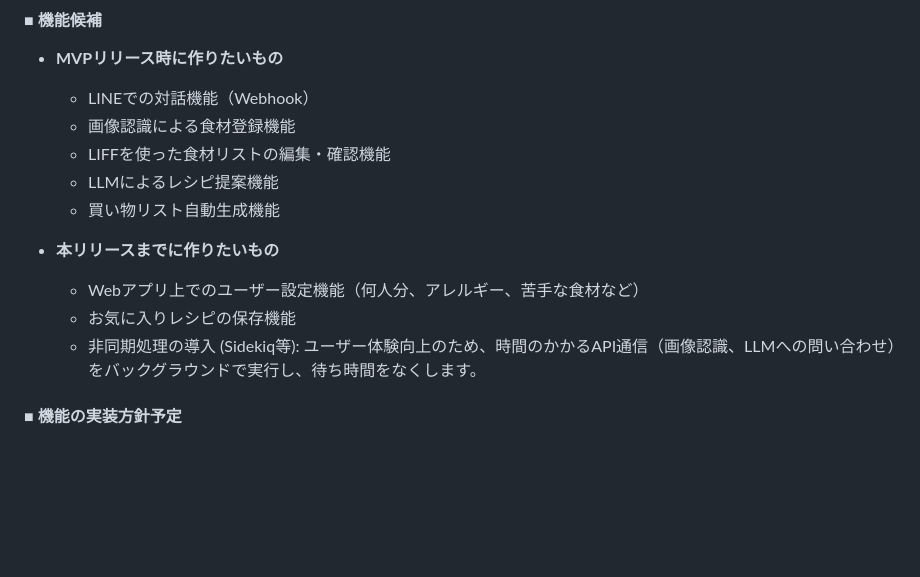
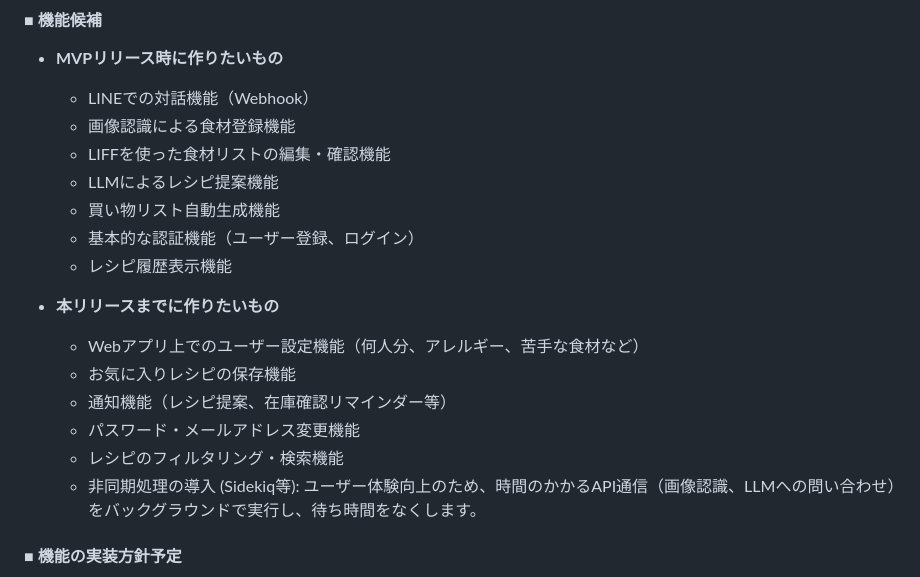
Before and after one commit to Otoriha/Reco_Meshi, a Markdown page: README.md, the part around one of its changes. Drawn GitHub-style; blank space fills up the shorter version.

```diff
--- a/README.md
+++ b/README.md
@@ -66,12 +66,16 @@ AIとの対話でレシピを提案してくれるサービスも便利ですが
     * LIFFを使った食材リストの編集・確認機能
     * LLMによるレシピ提案機能
     * 買い物リスト自動生成機能
+    * 基本的な認証機能（ユーザー登録、ログイン）
+    * レシピ履歴表示機能
 
 * **本リリースまでに作りたいもの**
     * Webアプリ上でのユーザー設定機能（何人分、アレルギー、苦手な食材など）
     * お気に入りレシピの保存機能
+    * 通知機能（レシピ提案、在庫確認リマインダー等）
+    * パスワード・メールアドレス変更機能
+    * レシピのフィルタリング・検索機能
     * 非同期処理の導入 (Sidekiq等): ユーザー体験向上のため、時間のかかるAPI通信（画像認識、LLMへの問い合わせ）をバックグラウンドで実行し、待ち時間をなくします。
-
 
 #### ■ 機能の実装方針予定
 
```
Also changed, not shown: other parts of README.md (+63 -0 lines).
